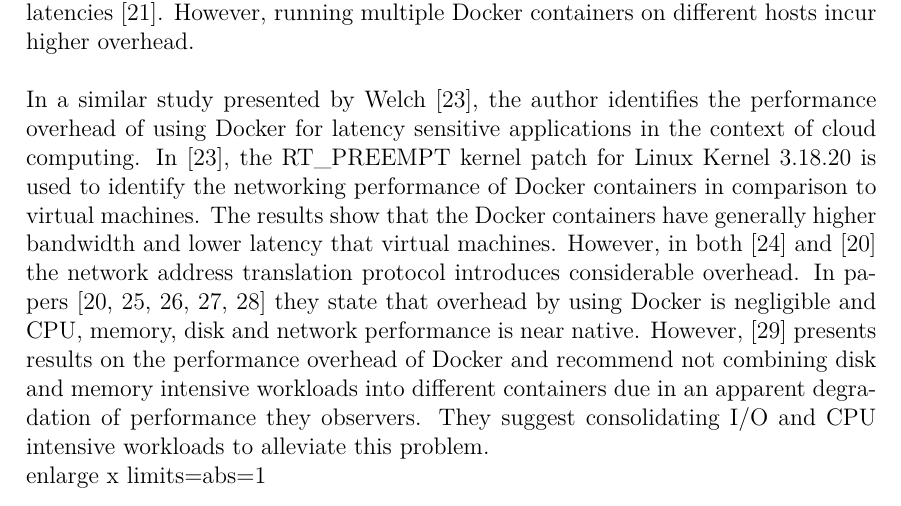
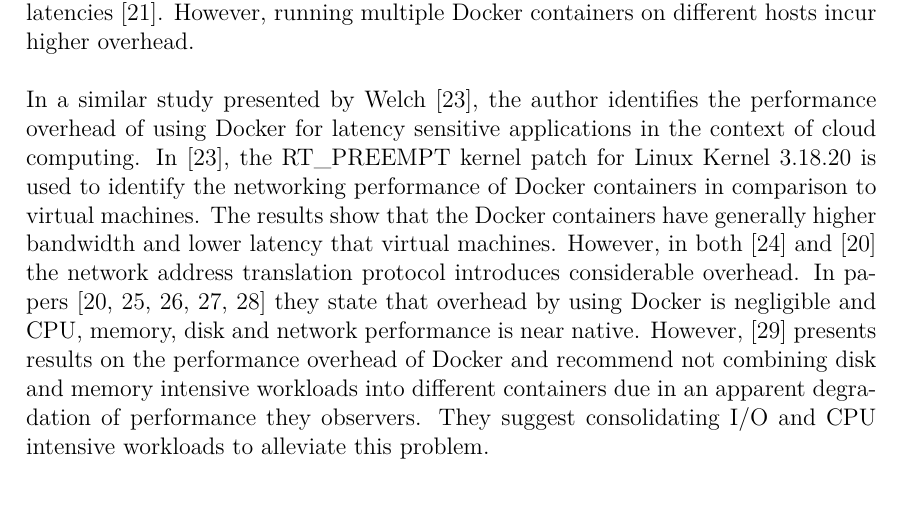
Before and after one commit to phmasek/MasterThesis, a LaTeX thesis (Main.tex): part of page 30 of 61, cut so that both start at the same text. Compiled offline with pdfLaTeX.

Commit message:
Fixed main

```diff
--- a/Main.tex
+++ b/Main.tex
@@ -44,7 +44,6 @@
 % RELATED WORK
 \input{include/Background}
 \input{include/RelatedWork}
-    enlarge x limits={abs=1}
 
 % METHODOLOGY
 \input{include/Methodology}
```
